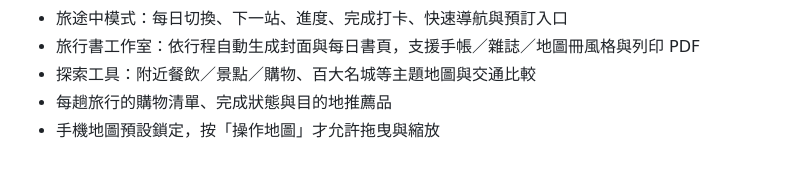
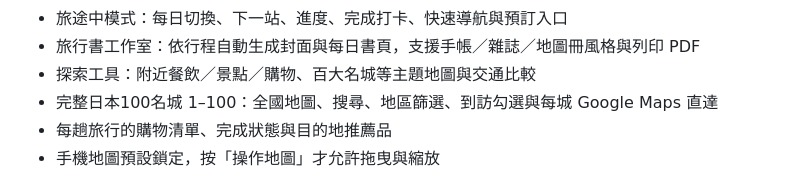
Before and after one commit to ndmc402010104/jonaminz-travel, a Markdown page: README.md, the part around the change. Drawn GitHub-style.

Commit message:
Document complete Japan 100 Castles atlas

```diff
--- a/README.md
+++ b/README.md
@@ -37,6 +37,7 @@ Jonathan 與 Minz 的旅行規劃、旅途中工具與旅行出版編輯器：
 - 旅途中模式：每日切換、下一站、進度、完成打卡、快速導航與預訂入口
 - 旅行書工作室：依行程自動生成封面與每日書頁，支援手帳／雜誌／地圖冊風格與列印 PDF
 - 探索工具：附近餐飲／景點／購物、百大名城等主題地圖與交通比較
+- 完整日本100名城 1–100：全國地圖、搜尋、地區篩選、到訪勾選與每城 Google Maps 直達
 - 每趟旅行的購物清單、完成狀態與目的地推薦品
 - 手機地圖預設鎖定，按「操作地圖」才允許拖曳與縮放
 
```
